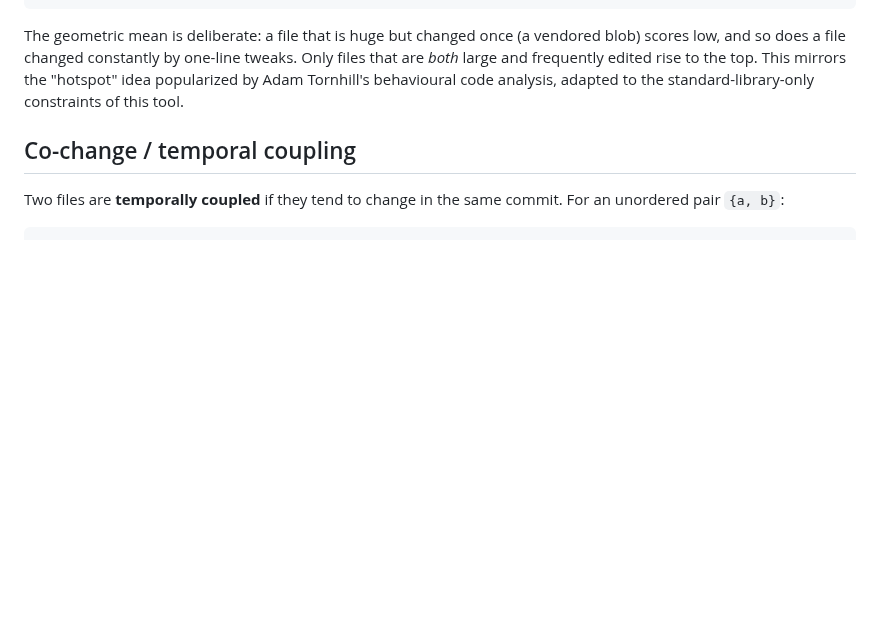
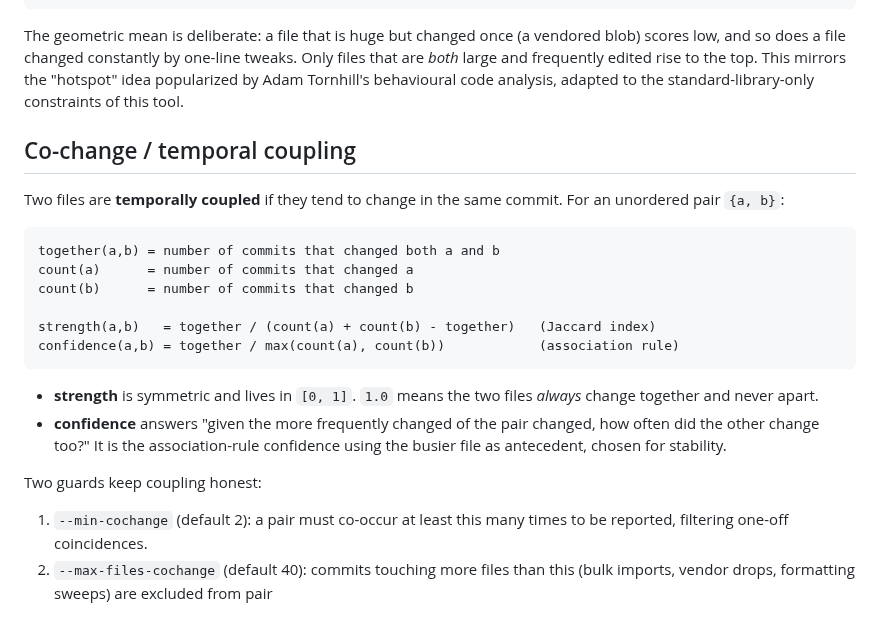
Before and after one commit to alfabjostron/RepoHelix, a Markdown page: docs/MODEL.md, the part around the change. Drawn GitHub-style; blank space fills up the shorter version.

````diff
--- a/docs/MODEL.md
+++ b/docs/MODEL.md
@@ -75,3 +75,23 @@ Two files are **temporally coupled** if they tend to change in the same commit.
 For an unordered pair `{a, b}`:
 
 ```
+together(a,b) = number of commits that changed both a and b
+count(a)      = number of commits that changed a
+count(b)      = number of commits that changed b
+
+strength(a,b)   = together / (count(a) + count(b) - together)   (Jaccard index)
+confidence(a,b) = together / max(count(a), count(b))            (association rule)
+```
+
+- **strength** is symmetric and lives in `[0, 1]`. `1.0` means the two files
+  *always* change together and never apart.
+- **confidence** answers "given the more frequently changed of the pair
+  changed, how often did the other change too?" It is the association-rule
+  confidence using the busier file as antecedent, chosen for stability.
+
+Two guards keep coupling honest:
+
+1. `--min-cochange` (default 2): a pair must co-occur at least this many times
+   to be reported, filtering one-off coincidences.
+2. `--max-files-cochange` (default 40): commits touching more files than this
+   (bulk imports, vendor drops, formatting sweeps) are excluded from pair
````
